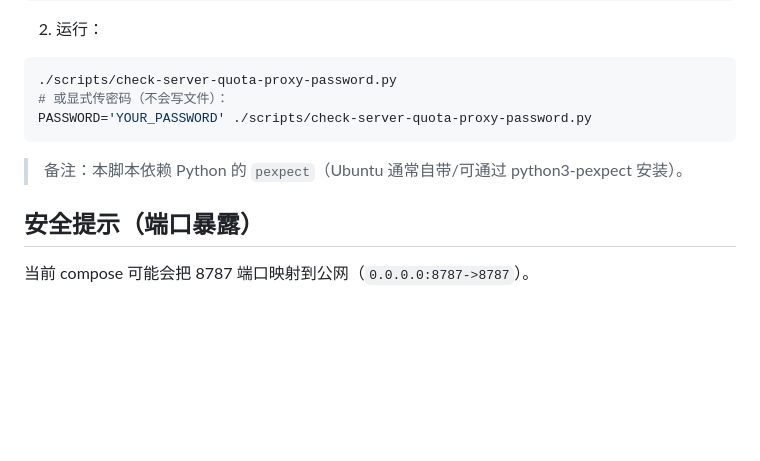
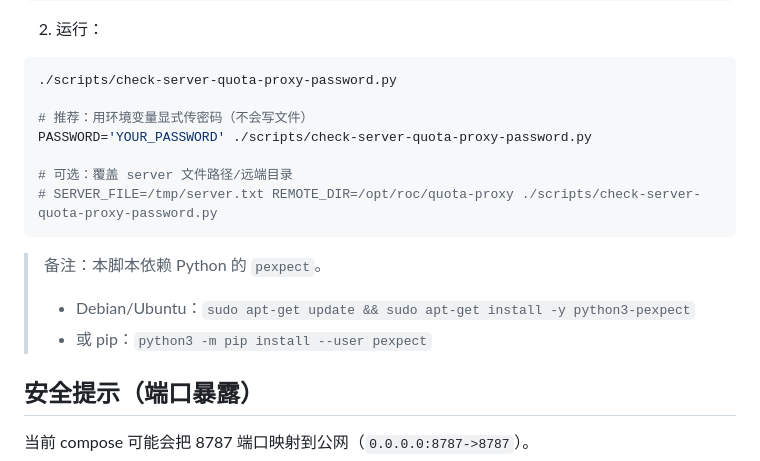
Before and after one commit to 1037104428/roc-ai-republic, a Markdown page: docs/ops-server-healthcheck.md, the part around the change. Rendered like a GitHub page; blank space fills up the shorter version.

Commit message:
docs: expand password-mode healthcheck instructions

````diff
--- a/docs/ops-server-healthcheck.md
+++ b/docs/ops-server-healthcheck.md
@@ -77,11 +77,17 @@ password:YOUR_PASSWORD
 
 ```bash
 ./scripts/check-server-quota-proxy-password.py
-# 或显式传密码（不会写文件）：
+
+# 推荐：用环境变量显式传密码（不会写文件）
 PASSWORD='YOUR_PASSWORD' ./scripts/check-server-quota-proxy-password.py
+
+# 可选：覆盖 server 文件路径/远端目录
+# SERVER_FILE=/tmp/server.txt REMOTE_DIR=/opt/roc/quota-proxy ./scripts/check-server-quota-proxy-password.py
 ```
 
-> 备注：本脚本依赖 Python 的 `pexpect`（Ubuntu 通常自带/可通过 python3-pexpect 安装）。
+> 备注：本脚本依赖 Python 的 `pexpect`。
+> - Debian/Ubuntu：`sudo apt-get update && sudo apt-get install -y python3-pexpect`
+> - 或 pip：`python3 -m pip install --user pexpect`
 
 ## 安全提示（端口暴露）
 
````
